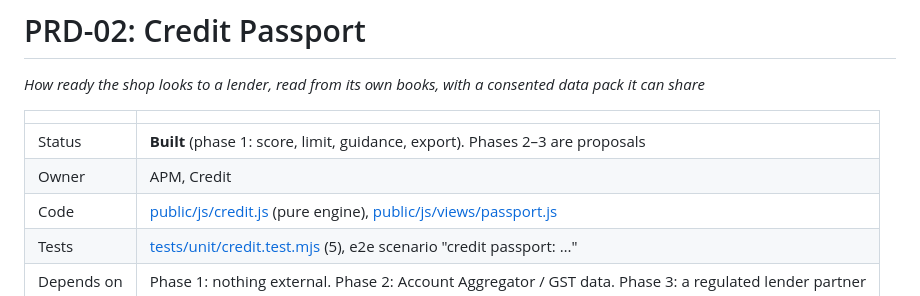
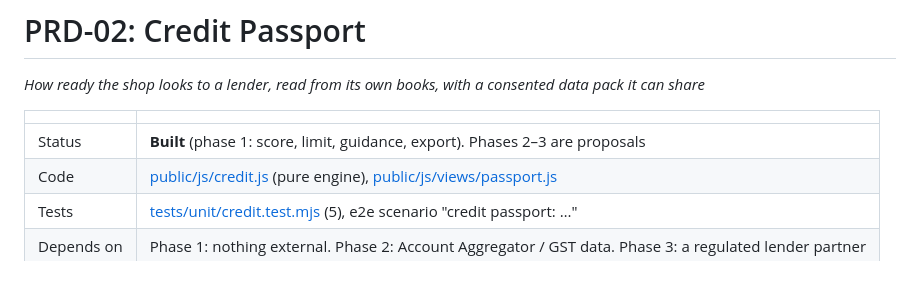
Before and after one commit to Jos-zenith/MSME-ERP, a Markdown page: docs/prd/02-credit-passport.md, the part around the change. GitHub-like rendering.

Commit message:
Update credit passport documentation

```diff
--- a/docs/prd/02-credit-passport.md
+++ b/docs/prd/02-credit-passport.md
@@ -5,7 +5,6 @@
 | | |
 |---|---|
 | Status | **Built** (phase 1: score, limit, guidance, export). Phases 2–3 are proposals |
-| Owner | APM, Credit |
 | Code | [public/js/credit.js](../../public/js/credit.js) (pure engine), [public/js/views/passport.js](../../public/js/views/passport.js) |
 | Tests | [tests/unit/credit.test.mjs](../../tests/unit/credit.test.mjs) (5), e2e scenario "credit passport: …" |
 | Depends on | Phase 1: nothing external. Phase 2: Account Aggregator / GST data. Phase 3: a regulated lender partner |
```
